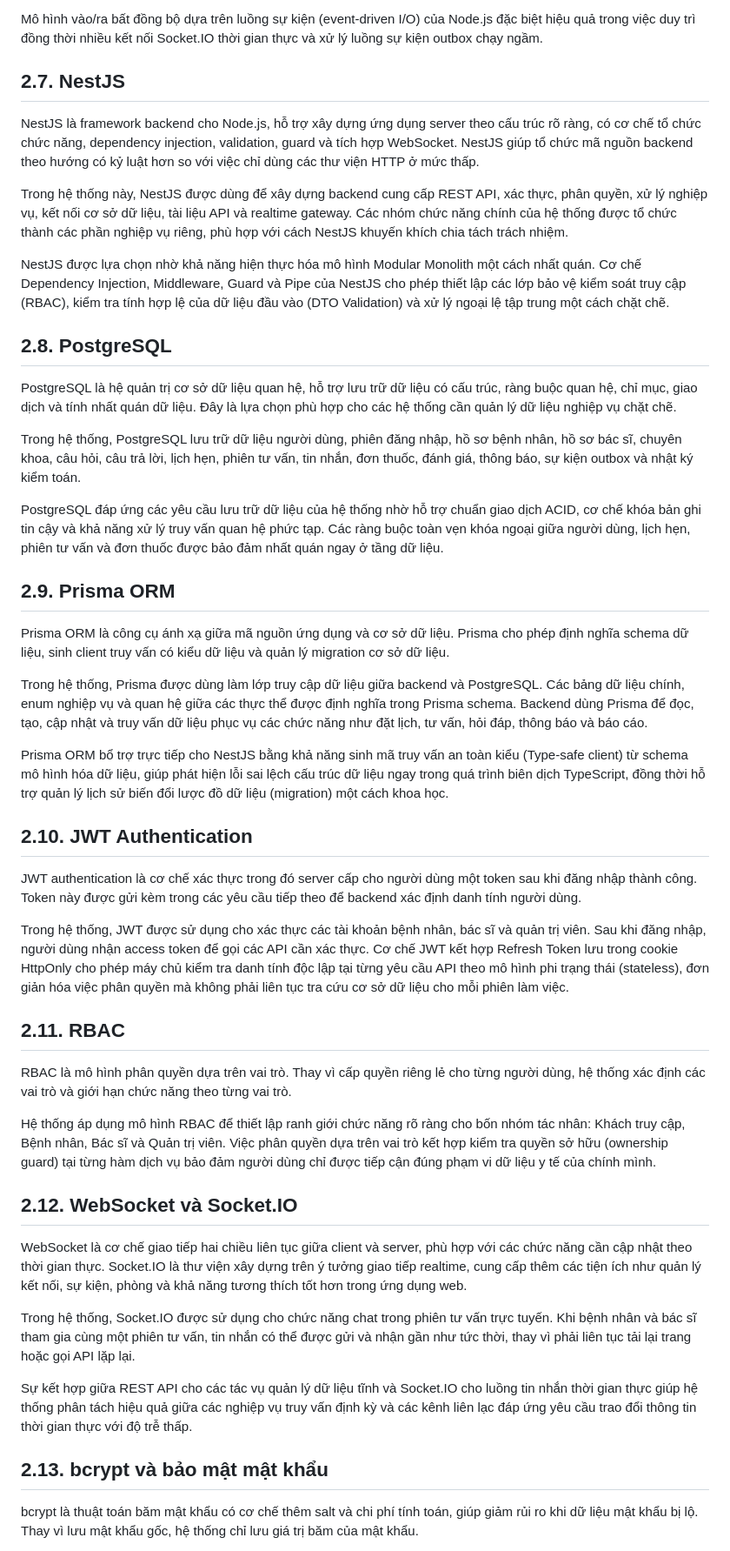
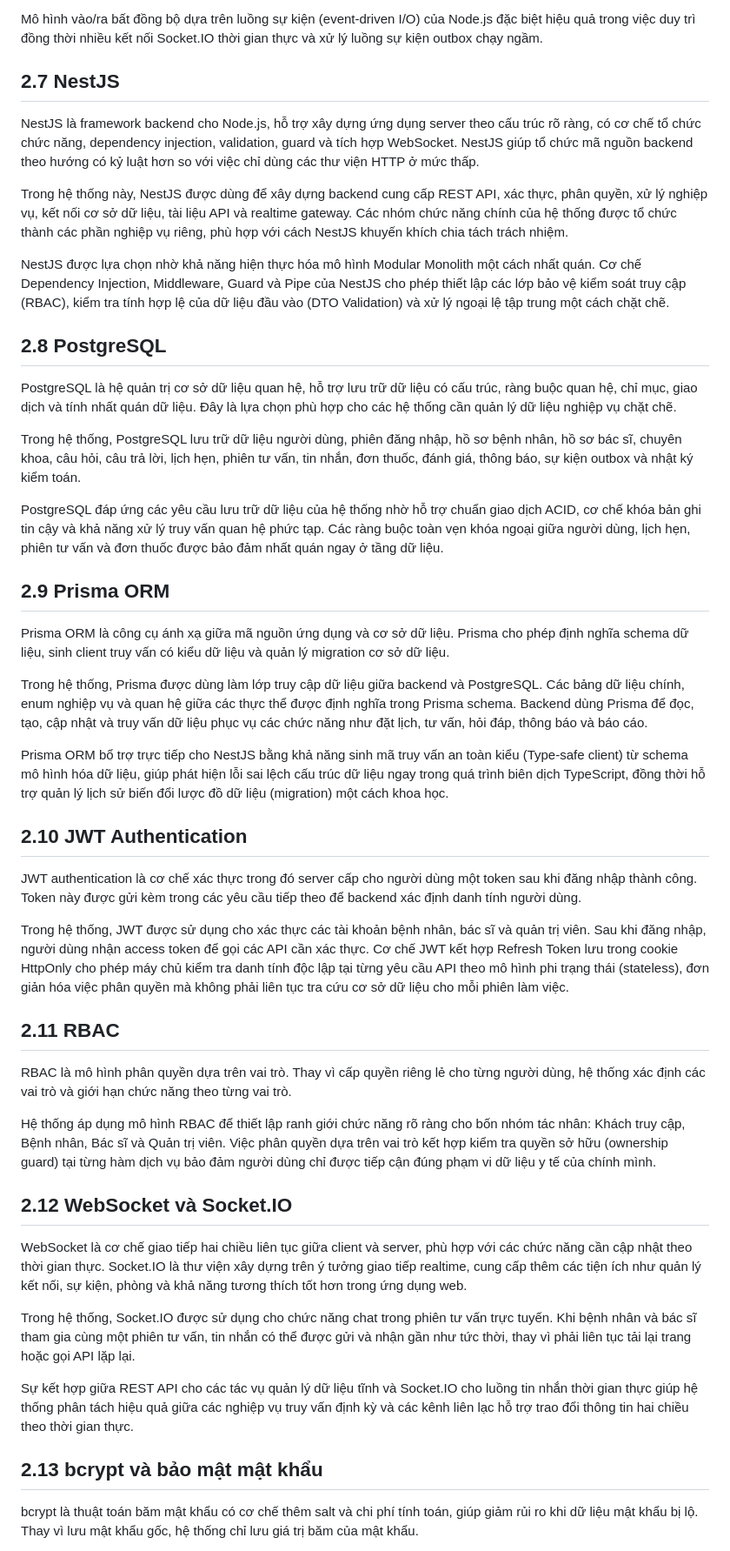
Before and after one commit to thanhnguyen0901/OnlineHealthConsultation-Service, a Markdown page: docs/report/BAO_CAO_TOT_NGHIEP.md, the part around one of its changes. Shown at 87% size. Rendered like a GitHub page.

```diff
--- a/docs/report/BAO_CAO_TOT_NGHIEP.md
+++ b/docs/report/BAO_CAO_TOT_NGHIEP.md
@@ -218,7 +218,7 @@ Trong hệ thống, Node.js là nền tảng runtime cho backend. Backend tiếp
 
 Mô hình vào/ra bất đồng bộ dựa trên luồng sự kiện (event-driven I/O) của Node.js đặc biệt hiệu quả trong việc duy trì đồng thời nhiều kết nối Socket.IO thời gian thực và xử lý luồng sự kiện outbox chạy ngầm.
 
-## 2.7. NestJS
+## 2.7 NestJS
 
 NestJS là framework backend cho Node.js, hỗ trợ xây dựng ứng dụng server theo cấu trúc rõ ràng, có cơ chế tổ chức chức năng, dependency injection, validation, guard và tích hợp WebSocket. NestJS giúp tổ chức mã nguồn backend theo hướng có kỷ luật hơn so với việc chỉ dùng các thư viện HTTP ở mức thấp.
 
@@ -226,7 +226,7 @@ Trong hệ thống này, NestJS được dùng để xây dựng backend cung c
 
 NestJS được lựa chọn nhờ khả năng hiện thực hóa mô hình Modular Monolith một cách nhất quán. Cơ chế Dependency Injection, Middleware, Guard và Pipe của NestJS cho phép thiết lập các lớp bảo vệ kiểm soát truy cập (RBAC), kiểm tra tính hợp lệ của dữ liệu đầu vào (DTO Validation) và xử lý ngoại lệ tập trung một cách chặt chẽ.
 
-## 2.8. PostgreSQL
+## 2.8 PostgreSQL
 
 PostgreSQL là hệ quản trị cơ sở dữ liệu quan hệ, hỗ trợ lưu trữ dữ liệu có cấu trúc, ràng buộc quan hệ, chỉ mục, giao dịch và tính nhất quán dữ liệu. Đây là lựa chọn phù hợp cho các hệ thống cần quản lý dữ liệu nghiệp vụ chặt chẽ.
 
@@ -234,7 +234,7 @@ Trong hệ thống, PostgreSQL lưu trữ dữ liệu người dùng, phiên đ
 
 PostgreSQL đáp ứng các yêu cầu lưu trữ dữ liệu của hệ thống nhờ hỗ trợ chuẩn giao dịch ACID, cơ chế khóa bản ghi tin cậy và khả năng xử lý truy vấn quan hệ phức tạp. Các ràng buộc toàn vẹn khóa ngoại giữa người dùng, lịch hẹn, phiên tư vấn và đơn thuốc được bảo đảm nhất quán ngay ở tầng dữ liệu.
 
-## 2.9. Prisma ORM
+## 2.9 Prisma ORM
 
 Prisma ORM là công cụ ánh xạ giữa mã nguồn ứng dụng và cơ sở dữ liệu. Prisma cho phép định nghĩa schema dữ liệu, sinh client truy vấn có kiểu dữ liệu và quản lý migration cơ sở dữ liệu.
 
@@ -242,27 +242,27 @@ Trong hệ thống, Prisma được dùng làm lớp truy cập dữ liệu gi
 
 Prisma ORM bổ trợ trực tiếp cho NestJS bằng khả năng sinh mã truy vấn an toàn kiểu (Type-safe client) từ schema mô hình hóa dữ liệu, giúp phát hiện lỗi sai lệch cấu trúc dữ liệu ngay trong quá trình biên dịch TypeScript, đồng thời hỗ trợ quản lý lịch sử biến đổi lược đồ dữ liệu (migration) một cách khoa học.
 
-## 2.10. JWT Authentication
+## 2.10 JWT Authentication
 
 JWT authentication là cơ chế xác thực trong đó server cấp cho người dùng một token sau khi đăng nhập thành công. Token này được gửi kèm trong các yêu cầu tiếp theo để backend xác định danh tính người dùng.
 
 Trong hệ thống, JWT được sử dụng cho xác thực các tài khoản bệnh nhân, bác sĩ và quản trị viên. Sau khi đăng nhập, người dùng nhận access token để gọi các API cần xác thực. Cơ chế JWT kết hợp Refresh Token lưu trong cookie HttpOnly cho phép máy chủ kiểm tra danh tính độc lập tại từng yêu cầu API theo mô hình phi trạng thái (stateless), đơn giản hóa việc phân quyền mà không phải liên tục tra cứu cơ sở dữ liệu cho mỗi phiên làm việc.
 
-## 2.11. RBAC
+## 2.11 RBAC
 
 RBAC là mô hình phân quyền dựa trên vai trò. Thay vì cấp quyền riêng lẻ cho từng người dùng, hệ thống xác định các vai trò và giới hạn chức năng theo từng vai trò.
 
 Hệ thống áp dụng mô hình RBAC để thiết lập ranh giới chức năng rõ ràng cho bốn nhóm tác nhân: Khách truy cập, Bệnh nhân, Bác sĩ và Quản trị viên. Việc phân quyền dựa trên vai trò kết hợp kiểm tra quyền sở hữu (ownership guard) tại từng hàm dịch vụ bảo đảm người dùng chỉ được tiếp cận đúng phạm vi dữ liệu y tế của chính mình.
 
-## 2.12. WebSocket và Socket.IO
+## 2.12 WebSocket và Socket.IO
 
 WebSocket là cơ chế giao tiếp hai chiều liên tục giữa client và server, phù hợp với các chức năng cần cập nhật theo thời gian thực. Socket.IO là thư viện xây dựng trên ý tưởng giao tiếp realtime, cung cấp thêm các tiện ích như quản lý kết nối, sự kiện, phòng và khả năng tương thích tốt hơn trong ứng dụng web.
 
 Trong hệ thống, Socket.IO được sử dụng cho chức năng chat trong phiên tư vấn trực tuyến. Khi bệnh nhân và bác sĩ tham gia cùng một phiên tư vấn, tin nhắn có thể được gửi và nhận gần như tức thời, thay vì phải liên tục tải lại trang hoặc gọi API lặp lại.
 
-Sự kết hợp giữa REST API cho các tác vụ quản lý dữ liệu tĩnh và Socket.IO cho luồng tin nhắn thời gian thực giúp hệ thống phân tách hiệu quả giữa các nghiệp vụ truy vấn định kỳ và các kênh liên lạc đáp ứng yêu cầu trao đổi thông tin thời gian thực với độ trễ thấp.
-
-## 2.13. bcrypt và bảo mật mật khẩu
+Sự kết hợp giữa REST API cho các tác vụ quản lý dữ liệu tĩnh và Socket.IO cho luồng tin nhắn thời gian thực giúp hệ thống phân tách hiệu quả giữa các nghiệp vụ truy vấn định kỳ và các kênh liên lạc hỗ trợ trao đổi thông tin hai chiều theo thời gian thực.
+
+## 2.13 bcrypt và bảo mật mật khẩu
 
 bcrypt là thuật toán băm mật khẩu có cơ chế thêm salt và chi phí tính toán, giúp giảm rủi ro khi dữ liệu mật khẩu bị lộ. Thay vì lưu mật khẩu gốc, hệ thống chỉ lưu giá trị băm của mật khẩu.
 
```
Also changed, not shown: other parts of docs/report/BAO_CAO_TOT_NGHIEP.md (+102 -102 lines).
